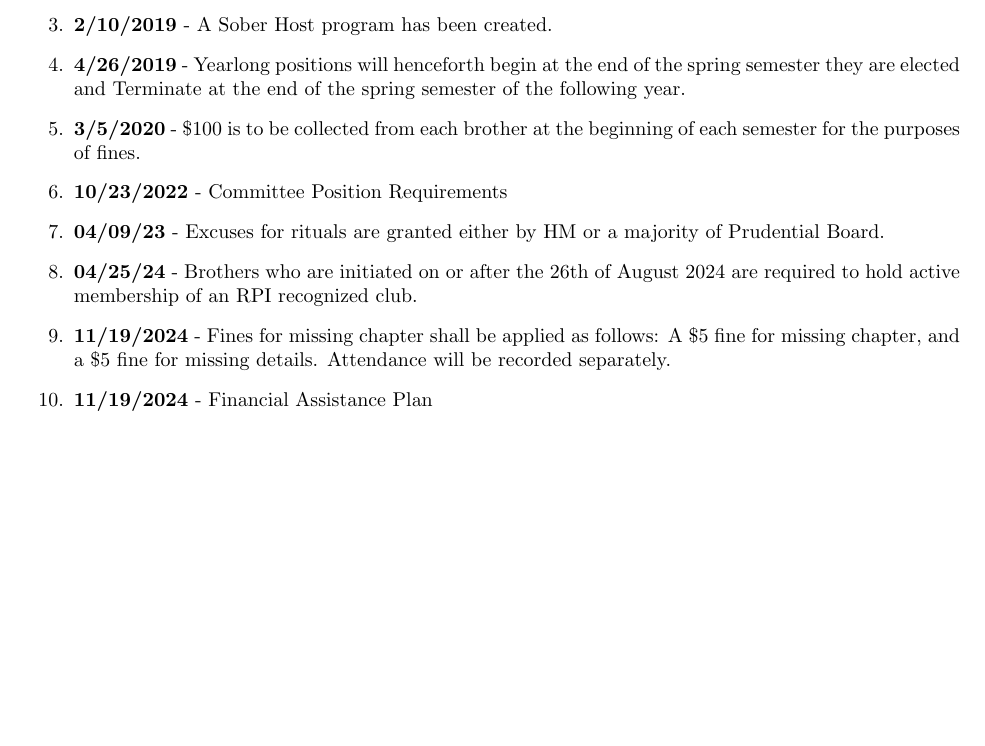
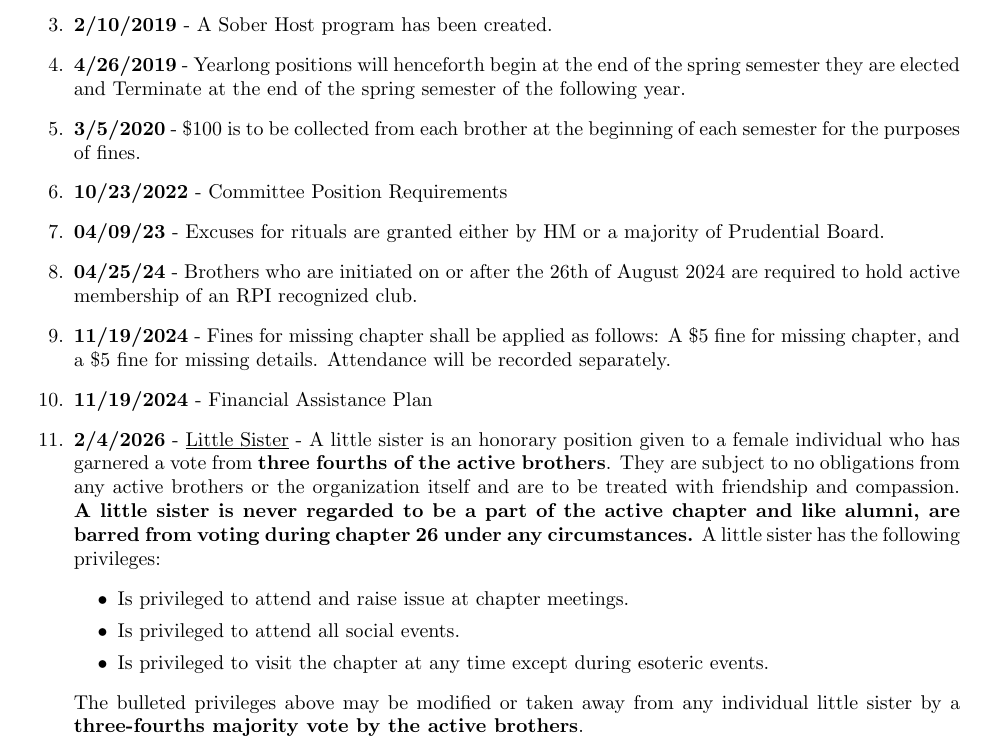
Before and after one commit to LocalMetaphysicist/AlphaSigmaPhiBetaPsiConstitution, a LaTeX document (main_bylaws.tex): part of the page, cut so that both start at the same text, the shorter picture padded with empty space. Compiled offline with pdfLaTeX.

Commit message:
Moved the "Little Sister" Role to the Bylaws.
Added definition and privileges for 'Little Sister' position.

```diff
--- a/main_bylaws.tex
+++ b/main_bylaws.tex
@@ -25,6 +25,13 @@ The bylaws exist for the purpose of making rules changes to the Alpha Sigma Phi
     \item \textbf{04/25/24} - Brothers who are initiated on or after the 26th of August 2024 are required to hold active membership of an RPI recognized club.
     \item \textbf{11/19/2024} - Fines for missing chapter shall be applied as follows: A \$5 fine for missing chapter, and a \$5 fine for missing details. Attendance will be recorded separately.
     \item \textbf{11/19/2024} - Financial Assistance Plan
+    \item \textbf{2/4/2026} - \underline{Little Sister} - A little sister is an honorary position given to a female individual who has garnered a vote from \textbf{three fourths of the active brothers}. They are subject to no obligations from any active brothers or the organization itself and are to be treated with friendship and compassion. \textbf{A little sister is never regarded to be a part of the active chapter and like alumni, are barred from voting during chapter 26 under any circumstances.} A little sister has the following privileges:
+    \begin{itemize}
+        \item Is privileged to attend and raise issue at chapter meetings.
+        \item Is privileged to attend all social events.
+        \item Is privileged to visit the chapter at any time except during esoteric events.
+    \end{itemize}
+    The bulleted privileges above may be modified or taken away from any individual little sister by a \textbf{three-fourths majority vote by the active brothers}.
 \end{enumerate}
 
 
```
